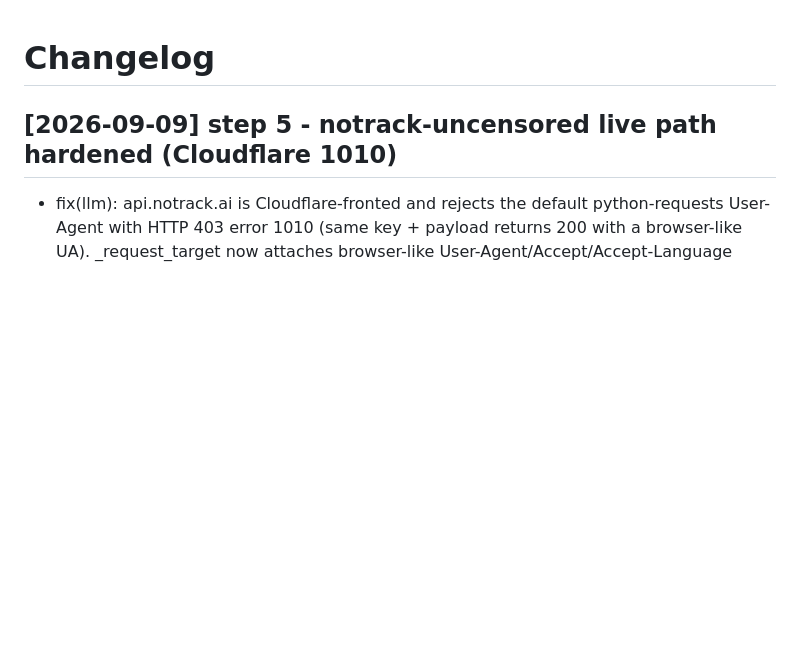
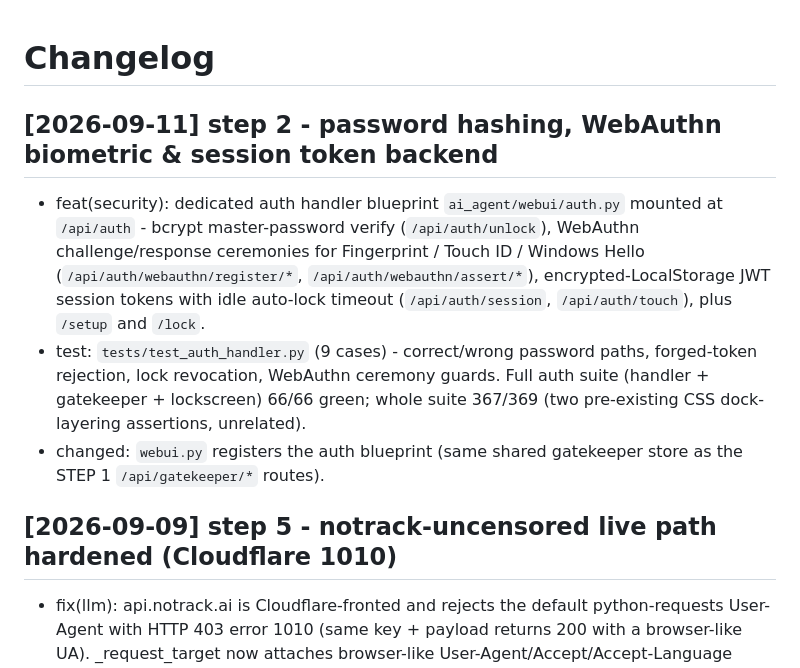
Before and after one commit to rr6826641-sketch/my-agent, a Markdown page: CHANGELOG.md, the part around the change. GitHub-like rendering; blank space fills up the shorter version.

Commit message:
docs(changelog): step 2 auth engine entry (bcrypt + WebAuthn + JWT sessions)

```diff
--- a/CHANGELOG.md
+++ b/CHANGELOG.md
@@ -1,4 +1,19 @@
 # Changelog
+
+## [2026-09-11] step 2 - password hashing, WebAuthn biometric & session token backend
+
+- feat(security): dedicated auth handler blueprint `ai_agent/webui/auth.py`
+  mounted at `/api/auth` - bcrypt master-password verify (`/api/auth/unlock`),
+  WebAuthn challenge/response ceremonies for Fingerprint / Touch ID /
+  Windows Hello (`/api/auth/webauthn/register/*`, `/api/auth/webauthn/assert/*`),
+  encrypted-LocalStorage JWT session tokens with idle auto-lock timeout
+  (`/api/auth/session`, `/api/auth/touch`), plus `/setup` and `/lock`.
+- test: `tests/test_auth_handler.py` (9 cases) - correct/wrong password paths,
+  forged-token rejection, lock revocation, WebAuthn ceremony guards. Full
+  auth suite (handler + gatekeeper + lockscreen) 66/66 green; whole suite
+  367/369 (two pre-existing CSS dock-layering assertions, unrelated).
+- changed: `webui.py` registers the auth blueprint (same shared gatekeeper
+  store as the STEP 1 `/api/gatekeeper/*` routes).
 
 ## [2026-09-09] step 5 - notrack-uncensored live path hardened (Cloudflare 1010)
 
```
